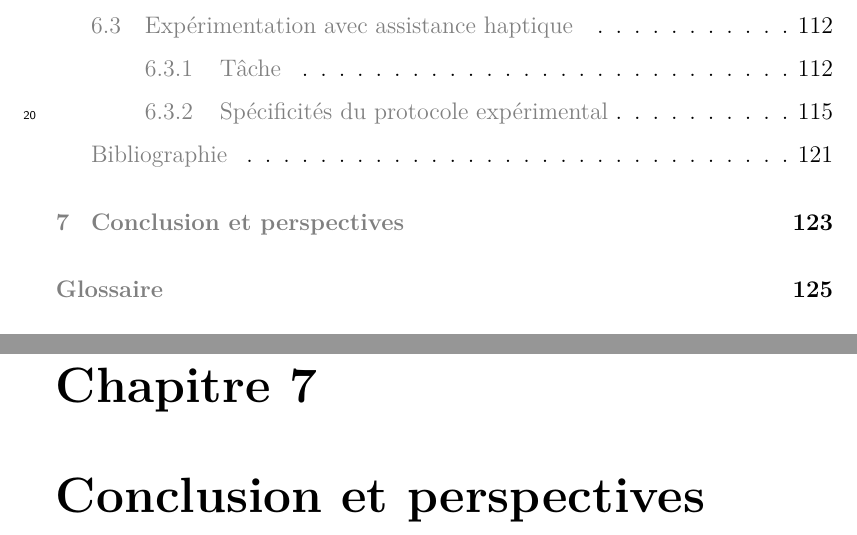
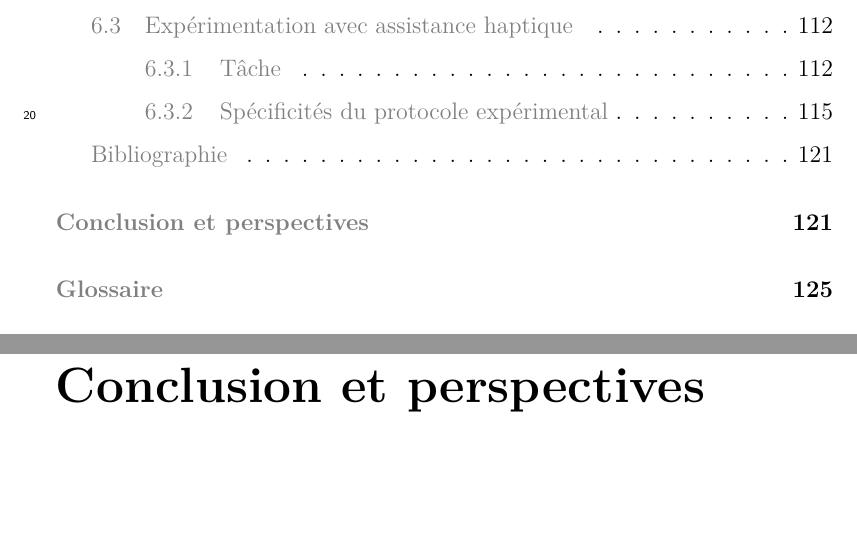
Before and after one commit to simard/These, a LaTeX thesis (main.tex): two parts of pages 5 and 139 of 180, joined at a grey line, cut so that both start at the same text, the shorter picture padded with empty space. The pictures show the PDF file Thesis.pdf that the author committed with the source.

Commit message:
Do not numerotate the conclusion
The conclusion should not be a numerotate chapter but only a simple chapter section on the same level than the table of contents.

```diff
--- a/main.tex
+++ b/main.tex
@@ -2889,8 +2889,8 @@
 			\end{mysubsection}
 		\end{mysection}
 	\end{mychapter}
-	\begin{mychapter}[cha-ConclusionEtPerspectives]{Conclusion et perspectives}
-	\end{mychapter}
+	\begin{mychapter+}{Conclusion et perspectives}
+	\end{mychapter+}
 
 	\myglossary
 	\myappendix
```
Also changed, not shown: Thesis.pdf.
